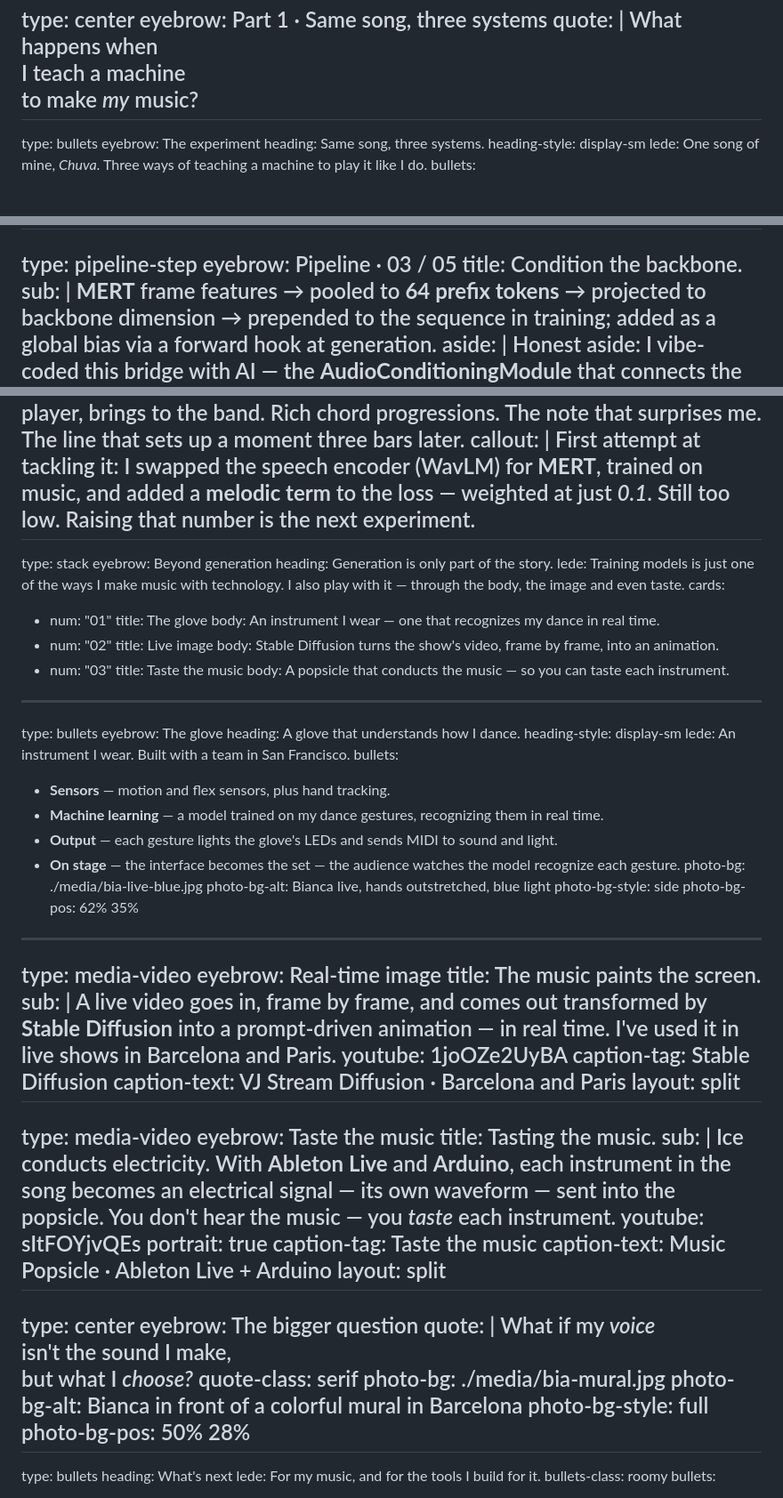
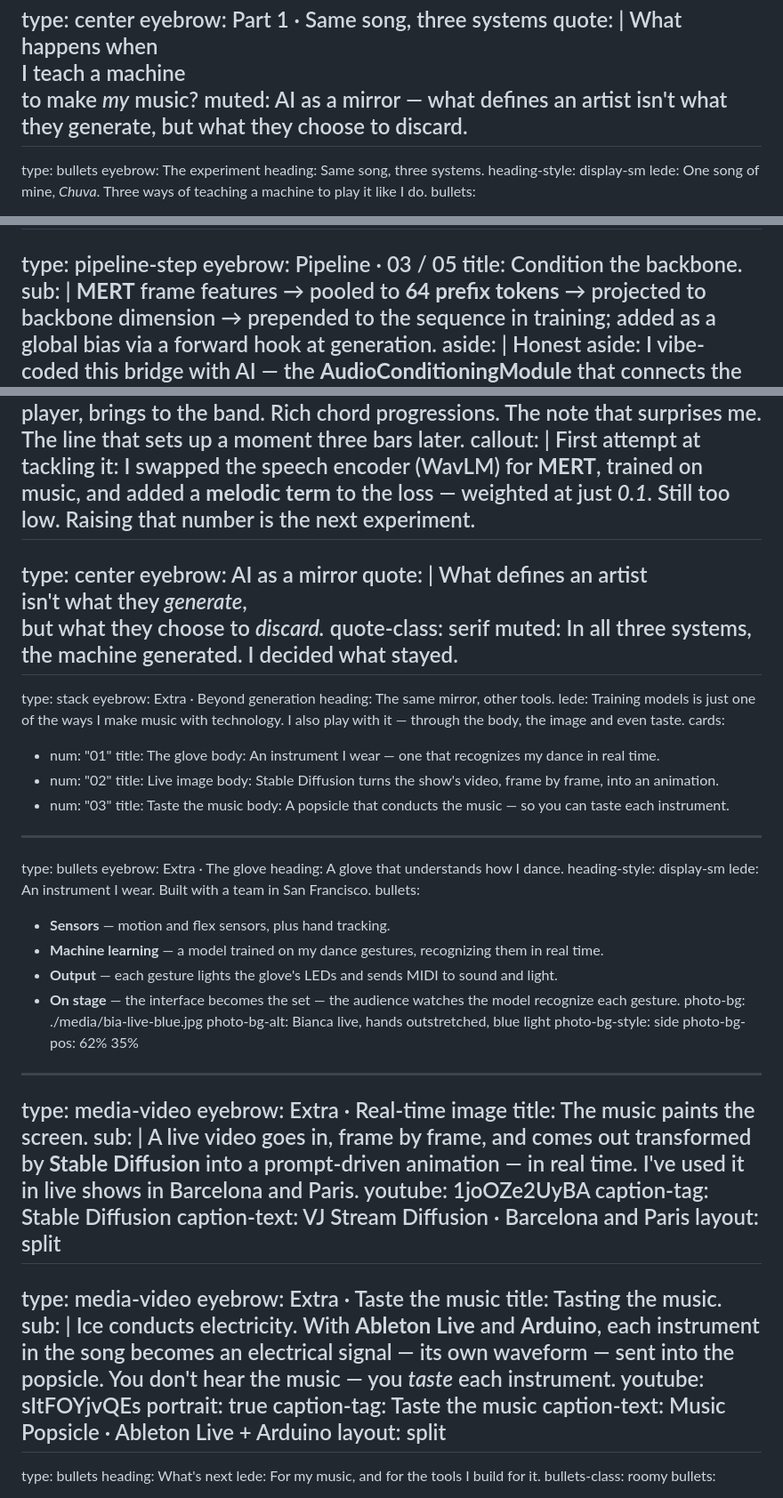
Before and after one commit to bia/heartmula-talk, a Markdown page: slides.md, 3 parts joined by grey strips. Shown at 89% size. Rendered like a GitHub page.

```diff
--- a/slides.md
+++ b/slides.md
@@ -120,6 +120,7 @@ type: center
 eyebrow: Part 1 · Same song, three systems
 quote: |
   What happens when<br />I teach a machine<br />to make <em>my</em>&nbsp;music?
+muted: AI as a mirror — what defines an artist isn't what they generate, but what they choose to&nbsp;discard.
 ---
 type: bullets
 eyebrow: The experiment
@@ -288,7 +289,7 @@ caption: annotate.py · CLAP + Whisper
 ---
 type: pipeline-step
 eyebrow: Pipeline · 03 / 05
-title: Condition the backbone.
+title: Condition the&nbsp;backbone.
 sub: |
   <strong>MERT</strong> frame features → pooled to <strong>64 prefix tokens</strong> →
   projected to backbone dimension → prepended to the sequence in training;
@@ -543,9 +544,16 @@ callout: |
   <strong>MERT</strong>, trained on music, and added a <strong>melodic term</strong>
   to the loss — weighted at just <em>0.1</em>. Still too low. Raising that number is the next experiment.
 ---
+type: center
+eyebrow: AI as a mirror
+quote: |
+  What defines an artist<br />isn't what they <em>generate</em>,<br />but what they choose to&nbsp;<em>discard.</em>
+quote-class: serif
+muted: In all three systems, the machine generated. I decided what&nbsp;stayed.
+---
 type: stack
-eyebrow: Beyond generation
-heading: Generation is only part of the&nbsp;story.
+eyebrow: Extra · Beyond generation
+heading: The same mirror, other&nbsp;tools.
 lede: Training models is just one of the ways I make music with technology. I also play with it — through the body, the image and even&nbsp;taste.
 cards:
   - num: "01"
@@ -559,7 +567,7 @@ cards:
     body: A popsicle that conducts the music — so you can taste each&nbsp;instrument.
 ---
 type: bullets
-eyebrow: The glove
+eyebrow: Extra · The glove
 heading: A glove that understands how I&nbsp;dance.
 heading-style: display-sm
 lede: An instrument I wear. Built with a team in San&nbsp;Francisco.
@@ -574,7 +582,7 @@ photo-bg-style: side
 photo-bg-pos: 62% 35%
 ---
 type: media-video
-eyebrow: Real-time image
+eyebrow: Extra · Real-time image
 title: The music paints the screen.
 sub: |
   A live video goes in, frame by frame, and comes out transformed by
@@ -586,7 +594,7 @@ caption-text: VJ Stream Diffusion · Barcelona and Paris
 layout: split
 ---
 type: media-video
-eyebrow: Taste the&nbsp;music
+eyebrow: Extra · Taste the&nbsp;music
 title: Tasting the&nbsp;music.
 sub: |
   Ice conducts electricity. With <strong>Ableton Live</strong> and <strong>Arduino</strong>,
@@ -597,16 +605,6 @@ portrait: true
 caption-tag: Taste the&nbsp;music
 caption-text: Music Popsicle · Ableton Live + Arduino
 layout: split
----
-type: center
-eyebrow: The bigger question
-quote: |
-  What if my <em>voice</em><br />isn't the sound I make,<br />but what I&nbsp;<em>choose?</em>
-quote-class: serif
-photo-bg: ./media/bia-mural.jpg
-photo-bg-alt: Bianca in front of a colorful mural in Barcelona
-photo-bg-style: full
-photo-bg-pos: 50% 28%
 ---
 type: bullets
 heading: What's&nbsp;next
```
Also changed, not shown: slides.pt-BR.md (+14 -16 lines).
